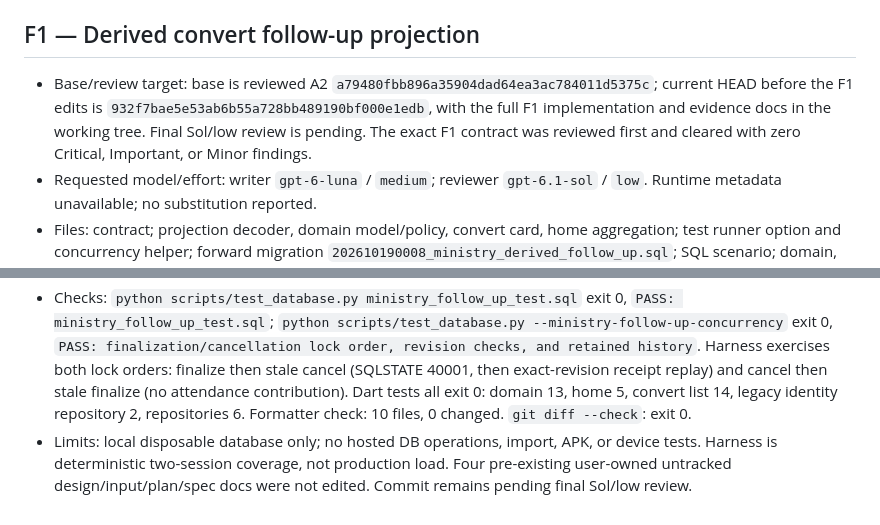
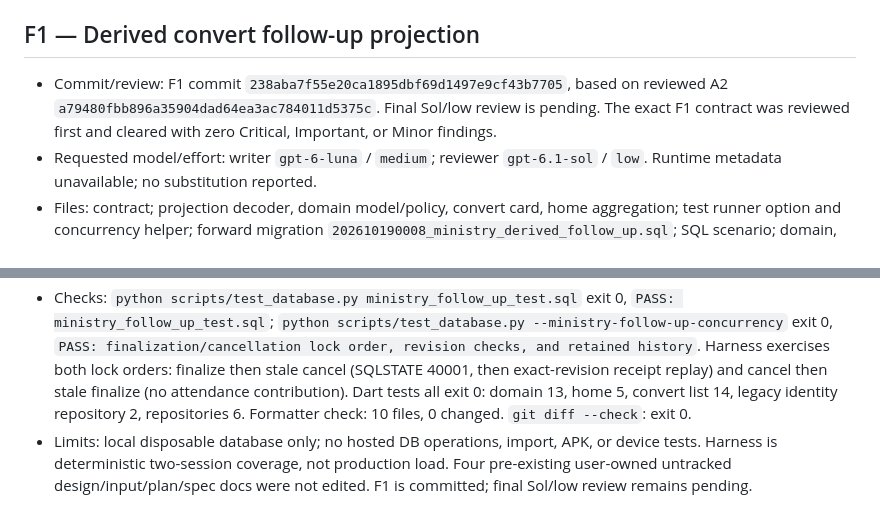
Before and after one commit to CarlosMonteiroNeto/discipulado-IEADPE, a Markdown page: docs/verification/ministry-execution-ledger.md, 2 parts joined by grey strips. Drawn GitHub-style.

Commit message:
docs: record F1 commit review status

```diff
--- a/docs/verification/ministry-execution-ledger.md
+++ b/docs/verification/ministry-execution-ledger.md
@@ -169,10 +169,10 @@ C1 policy defaults do not establish hosted state. Hosted migration/function/scop
 
 ## F1 — Derived convert follow-up projection
 
-- Base/review target: base is reviewed A2 `a79480fbb896a35904dad64ea3ac784011d5375c`; current HEAD before the F1 edits is `932f7bae5e53ab6b55a728bb489190bf000e1edb`, with the full F1 implementation and evidence docs in the working tree. Final Sol/low review is pending. The exact F1 contract was reviewed first and cleared with zero Critical, Important, or Minor findings.
+- Commit/review: F1 commit `238aba7f55e20ca1895dbf69d1497e9cf43b7705`, based on reviewed A2 `a79480fbb896a35904dad64ea3ac784011d5375c`. Final Sol/low review is pending. The exact F1 contract was reviewed first and cleared with zero Critical, Important, or Minor findings.
 - Requested model/effort: writer `gpt-6-luna` / `medium`; reviewer `gpt-6.1-sol` / `low`. Runtime metadata unavailable; no substitution reported.
 - Files: contract; projection decoder, domain model/policy, convert card, home aggregation; test runner option and concurrency helper; forward migration `202610190008_ministry_derived_follow_up.sql`; SQL scenario; domain, repository, convert list and home tests; task manifest.
 - Implementation: both list/detail projections emit `effective_is_in_discipleship:boolean`, `effective_discipleship_start_date:date|null`, `latest_qualifying_lesson_date:date|null`, `effective_follow_up_date:date|null`. Shared recurrence and completion policy, HomeSummary counters, and card contact label consume the effective projection. Raw manual visit facts stay unchanged. Same-congregation canonical-person joins qualify active enrollment state/start and finalized, non-canceled present session lesson dates. Server visit/start/stop/completion checks align with this policy; finalized session cancellation is now allowed while retaining roster/attendance history and exact receipt/revision/auth behavior. Export/import deliberately remains persisted manual facts only, since derived enrollment and attendance are source-owned domain records and must not be serialized as manual convert data.
 - RED/GREEN and root cause: domain test RED exposed the missing contact-based initial-contact guard; SQL RED exposed missing active-enrollment projection. The SQL fixture initially violated `updated_by NOT NULL` because it set JWT subject after fixture inserts; fixed by setting it before inserts. Additional SQL setup/assertion failures were traced to ambiguous receipt variable qualification, missing roster fixtures, recurrence dates that still fell inside the active 30-day interval, and a duplicate live class/session date; all corrected. Final SQL tests pass. A parallel final Flutter attempt hit a shared Flutter compiler cache `PathExistsException`; competing processes were stopped and the required suite rerun sequentially with all checks passing.
 - Checks: `python scripts/test_database.py ministry_follow_up_test.sql` exit 0, `PASS: ministry_follow_up_test.sql`; `python scripts/test_database.py --ministry-follow-up-concurrency` exit 0, `PASS: finalization/cancellation lock order, revision checks, and retained history`. Harness exercises both lock orders: finalize then stale cancel (SQLSTATE 40001, then exact-revision receipt replay) and cancel then stale finalize (no attendance contribution). Dart tests all exit 0: domain 13, home 5, convert list 14, legacy identity repository 2, repositories 6. Formatter check: 10 files, 0 changed. `git diff --check`: exit 0.
-- Limits: local disposable database only; no hosted DB operations, import, APK, or device tests. Harness is deterministic two-session coverage, not production load. Four pre-existing user-owned untracked design/input/plan/spec docs were not edited. Commit remains pending final Sol/low review.
+- Limits: local disposable database only; no hosted DB operations, import, APK, or device tests. Harness is deterministic two-session coverage, not production load. Four pre-existing user-owned untracked design/input/plan/spec docs were not edited. F1 is committed; final Sol/low review remains pending.
```
Also changed, not shown: docs/verification/ministry-task-manifest.md (+3 -3 lines).
